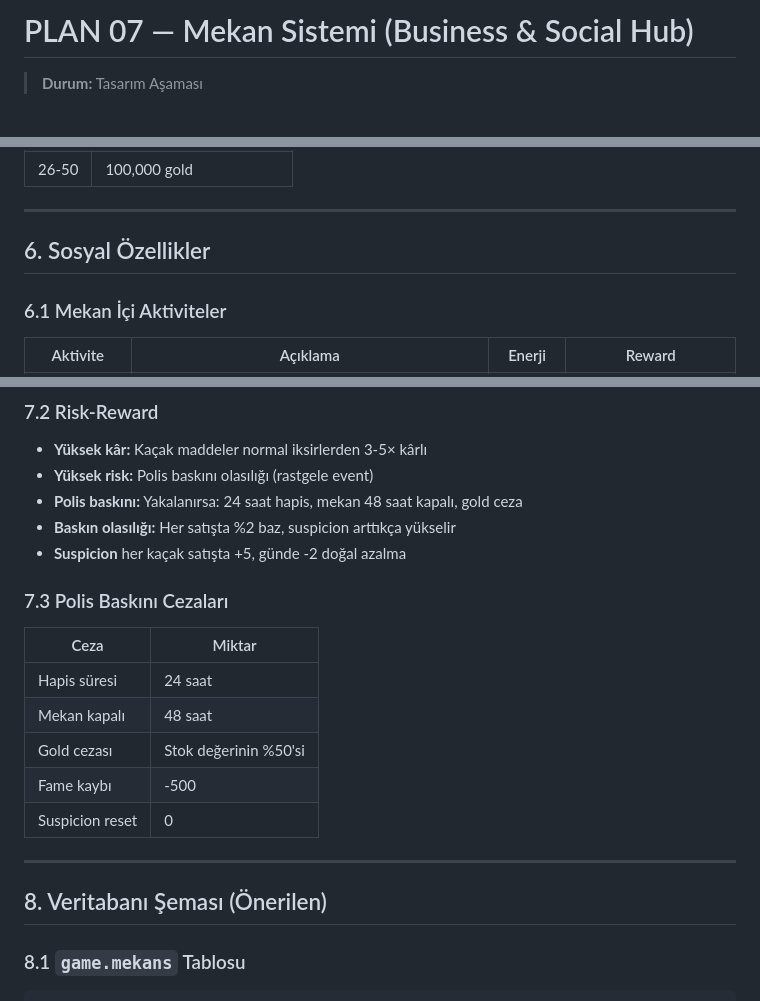
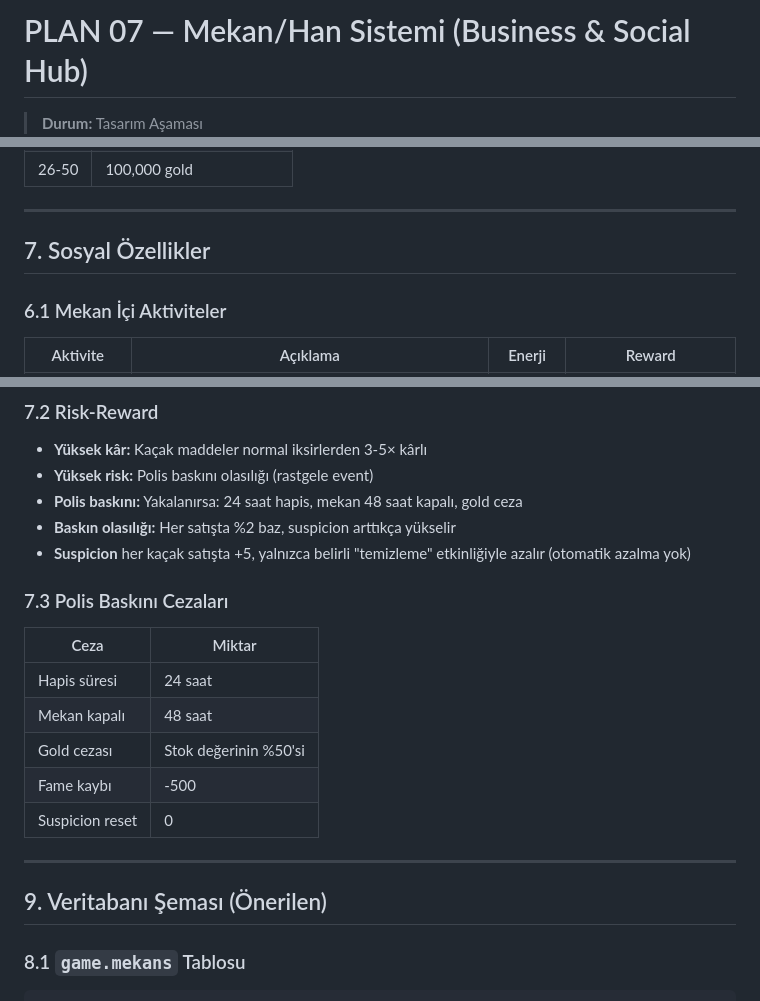
Before and after one commit to selcukksezer/gkk-web, a Markdown page: PLAN_07_MEKAN_SYSTEM.md, 3 parts joined by grey strips. Drawn GitHub-style; blank space fills up the shorter version.

```diff
--- a/PLAN_07_MEKAN_SYSTEM.md
+++ b/PLAN_07_MEKAN_SYSTEM.md
@@ -1,3 +1,3 @@
-# PLAN 07 — Mekan Sistemi (Business & Social Hub)
+# PLAN 07 — Mekan/Han Sistemi (Business & Social Hub)
 
 > **Durum:** Tasarım Aşaması
@@ -166,7 +220,7 @@ PvP rating'e dayalı haftalık sıralama:
 
 ---
 
-## 6. Sosyal Özellikler
+## 7. Sosyal Özellikler
 
 ### 6.1 Mekan İçi Aktiviteler
 
@@ -216,7 +270,7 @@ Sadece Yeraltı İmparatorluğu mekanlarında satılabilir:
 - **Yüksek risk:** Polis baskını olasılığı (rastgele event)
 - **Polis baskını:** Yakalanırsa: 24 saat hapis, mekan 48 saat kapalı, gold ceza
 - **Baskın olasılığı:** Her satışta %2 baz, suspicion arttıkça yükselir
-- **Suspicion** her kaçak satışta +5, günde -2 doğal azalma
+- **Suspicion** her kaçak satışta +5, yalnızca belirli "temizleme" etkinliğiyle azalır (otomatik azalma yok)
 
 ### 7.3 Polis Baskını Cezaları
 
@@ -230,7 +284,7 @@ Sadece Yeraltı İmparatorluğu mekanlarında satılabilir:
 
 ---
 
-## 8. Veritabanı Şeması (Önerilen)
+## 9. Veritabanı Şeması (Önerilen)
 
 ### 8.1 `game.mekans` Tablosu
 
```
Also changed, not shown: other parts of PLAN_07_MEKAN_SYSTEM.md (+69 -15 lines).
